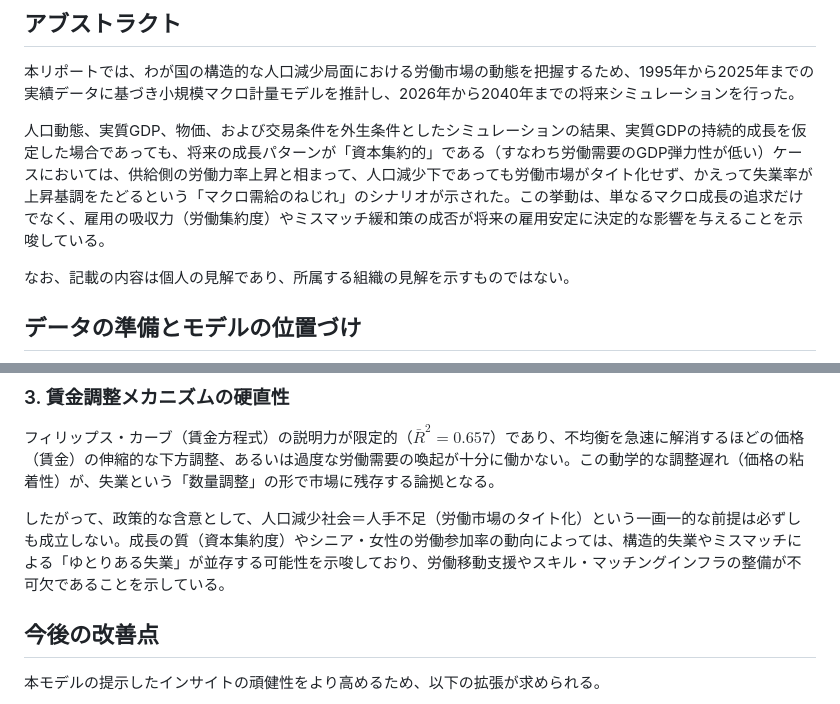
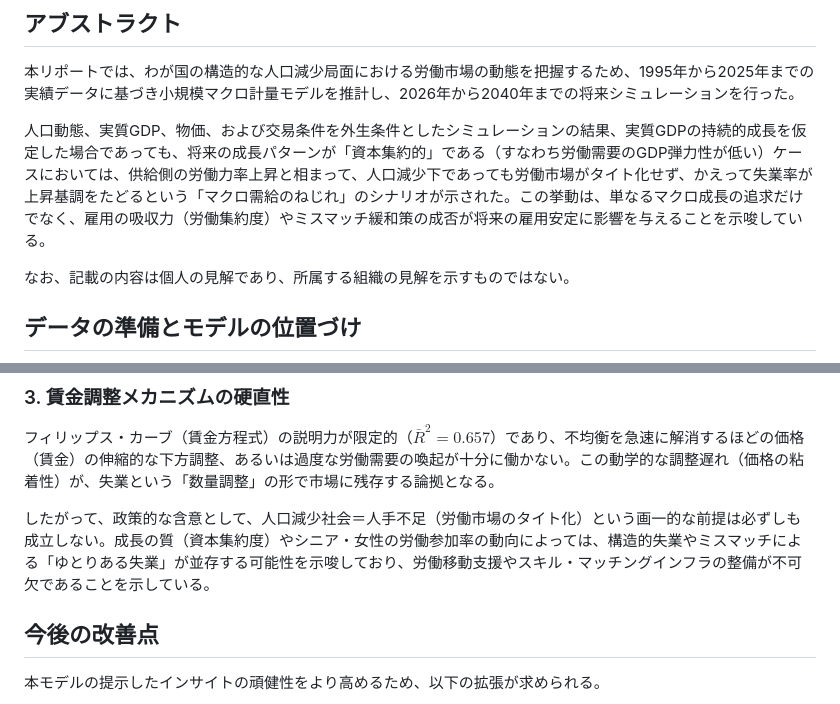
Before and after one commit to harumanachika/Labour_Market_Model, a Markdown page: README.md, 2 parts joined by grey strips. Rendered like a GitHub page.

Commit message:
Refine ReadMe.md for clarity
Corrected phrasing for clarity and consistency in the text regarding labor market dynamics and policy implications in a declining population society.

```diff
--- a/README.md
+++ b/README.md
@@ -21,7 +21,7 @@ knitr::opts_chunk$set(
 
 本リポートでは、わが国の構造的な人口減少局面における労働市場の動態を把握するため、1995年から2025年までの実績データに基づき小規模マクロ計量モデルを推計し、2026年から2040年までの将来シミュレーションを行った。
 
-人口動態、実質GDP、物価、および交易条件を外生条件としたシミュレーションの結果、実質GDPの持続的成長を仮定した場合であっても、将来の成長パターンが「資本集約的」である（すなわち労働需要のGDP弾力性が低い）ケースにおいては、供給側の労働力率上昇と相まって、人口減少下であっても労働市場がタイト化せず、かえって失業率が上昇基調をたどるという「マクロ需給のねじれ」のシナリオが示された。この挙動は、単なるマクロ成長の追求だけでなく、雇用の吸収力（労働集約度）やミスマッチ緩和策の成否が将来の雇用安定に決定的な影響を与えることを示唆している。
+人口動態、実質GDP、物価、および交易条件を外生条件としたシミュレーションの結果、実質GDPの持続的成長を仮定した場合であっても、将来の成長パターンが「資本集約的」である（すなわち労働需要のGDP弾力性が低い）ケースにおいては、供給側の労働力率上昇と相まって、人口減少下であっても労働市場がタイト化せず、かえって失業率が上昇基調をたどるという「マクロ需給のねじれ」のシナリオが示された。この挙動は、単なるマクロ成長の追求だけでなく、雇用の吸収力（労働集約度）やミスマッチ緩和策の成否が将来の雇用安定に影響を与えることを示唆している。
 
 なお、記載の内容は個人の見解であり、所属する組織の見解を示すものではない。
 
@@ -745,7 +745,7 @@ grid.arrange(p1, p2, p3, p4, p5, ncol = 2)
 
 フィリップス・カーブ（賃金方程式）の説明力が限定的（$\bar{R}^2 = 0.657$）であり、不均衡を急速に解消するほどの価格（賃金）の伸縮的な下方調整、あるいは過度な労働需要の喚起が十分に働かない。この動学的な調整遅れ（価格の粘着性）が、失業という「数量調整」の形で市場に残存する論拠となる。
 
-したがって、政策的な含意として、人口減少社会＝人手不足（労働市場のタイト化）という一画一的な前提は必ずしも成立しない。成長の質（資本集約度）やシニア・女性の労働参加率の動向によっては、構造的失業やミスマッチによる「ゆとりある失業」が並存する可能性を示唆しており、労働移動支援やスキル・マッチングインフラの整備が不可欠であることを示している。
+したがって、政策的な含意として、人口減少社会＝人手不足（労働市場のタイト化）という画一的な前提は必ずしも成立しない。成長の質（資本集約度）やシニア・女性の労働参加率の動向によっては、構造的失業やミスマッチによる「ゆとりある失業」が並存する可能性を示唆しており、労働移動支援やスキル・マッチングインフラの整備が不可欠であることを示している。
 
 ## 今後の改善点
 
```
